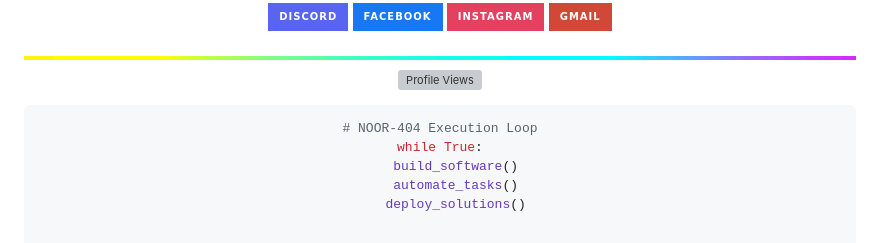
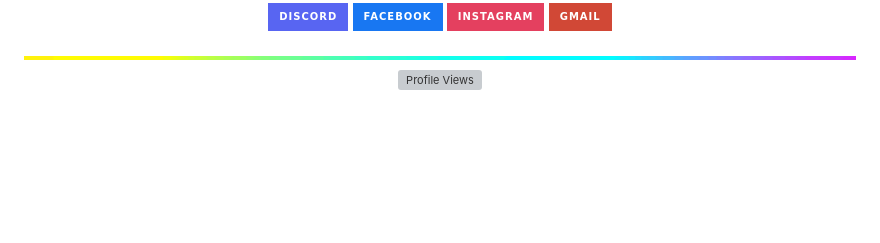
Before and after one commit to NOOR-404/NOOR-404, a Markdown page: README.md, the part around the change. Drawn GitHub-style; badges without logos; blank space fills up the shorter version; grey boxes are pictures that could not be loaded.

````diff
--- a/README.md
+++ b/README.md
@@ -97,10 +97,3 @@ I am a dedicated **Python Developer** and **Automation Specialist** from Banglad
 <div align="center">
 
 ![Profile Views](https://komarev.com/ghpvc/?username=NOOR-404&color=00d1ff&style=flat-square&label=SYSTEM_VISITS)
-
-```python
-# NOOR-404 Execution Loop
-while True:
-    build_software()
-    automate_tasks()
-    deploy_solutions()
````
